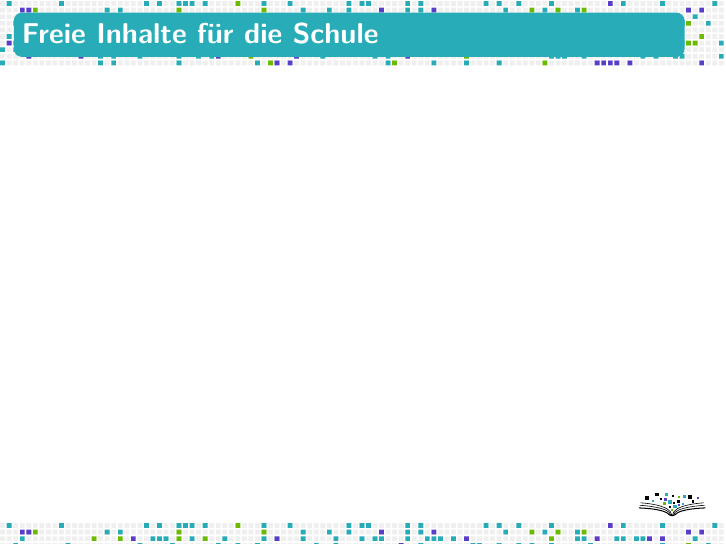
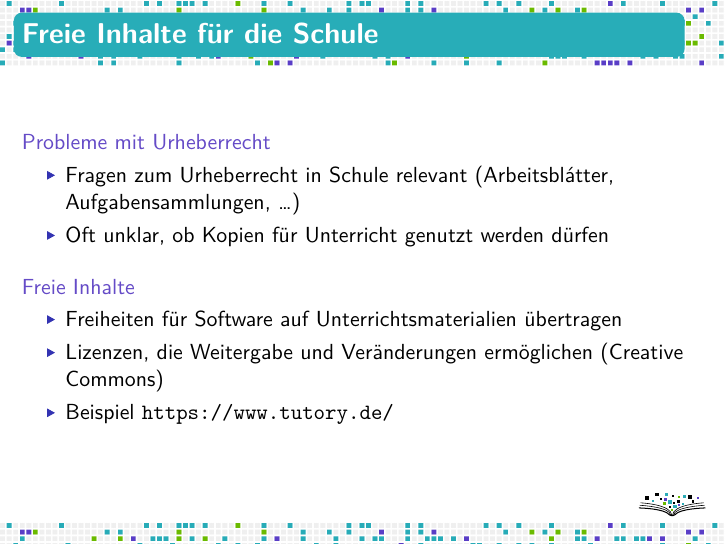
Before and after one commit to fsfw-dresden/medien, LaTeX slides (2017-zertifkatkurs-medien/fsfw-vortrag.tex): page 21 of 21 before the commit and page 22 of 22 after it. Compiled offline with XeLaTeX.

Commit message:
Auf freie Inhalte für Schule eingehen
noch unvollständig

```diff
--- a/2017-zertifkatkurs-medien/fsfw-vortrag.tex
+++ b/2017-zertifkatkurs-medien/fsfw-vortrag.tex
@@ -229,10 +229,35 @@
 
 \end{frame}
 
+
 \begin{frame}
   \frametitle{Freie Inhalte für die Schule}
 
-  % Freie Inhalte für die Schule und weshalb diese sinnvoll sind
+  \onslide<+->
+
+  \begin{block}{Probleme mit Urheberrecht}
+    \begin{itemize}
+    \item Fragen zum Urheberrecht in Schule relevant (Arbeitsblátter,
+      Aufgabensammlungen, \dots)
+    \item Oft unklar, ob Kopien für Unterricht genutzt werden dürfen
+      % http://www.urheberrecht.de/schule/
+    \end{itemize}
+  \end{block}
+
+  \onslide<+->
+
+  \begin{block}{Freie Inhalte}
+    \begin{itemize}
+    \item Freiheiten für Software auf Unterrichtsmaterialien übertragen
+    \item Lizenzen, die Weitergabe und Veränderungen ermöglichen (Creative
+      Commons)
+    \item Beispiel \url{https://www.tutory.de/}
+    \end{itemize}
+  \end{block}
+
+  % OER?
+
+\end{frame}
 
 \end{frame}
 
```
